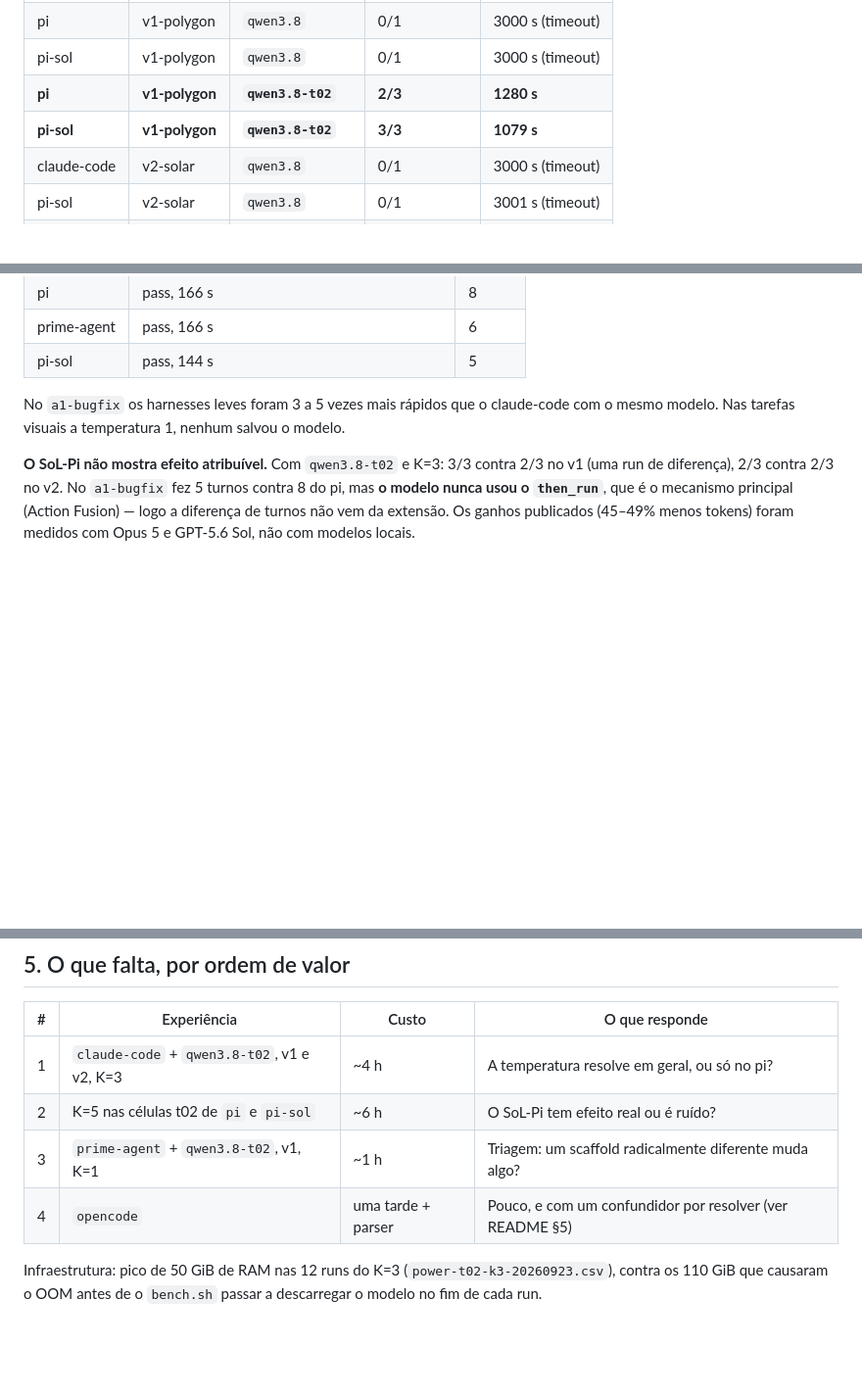
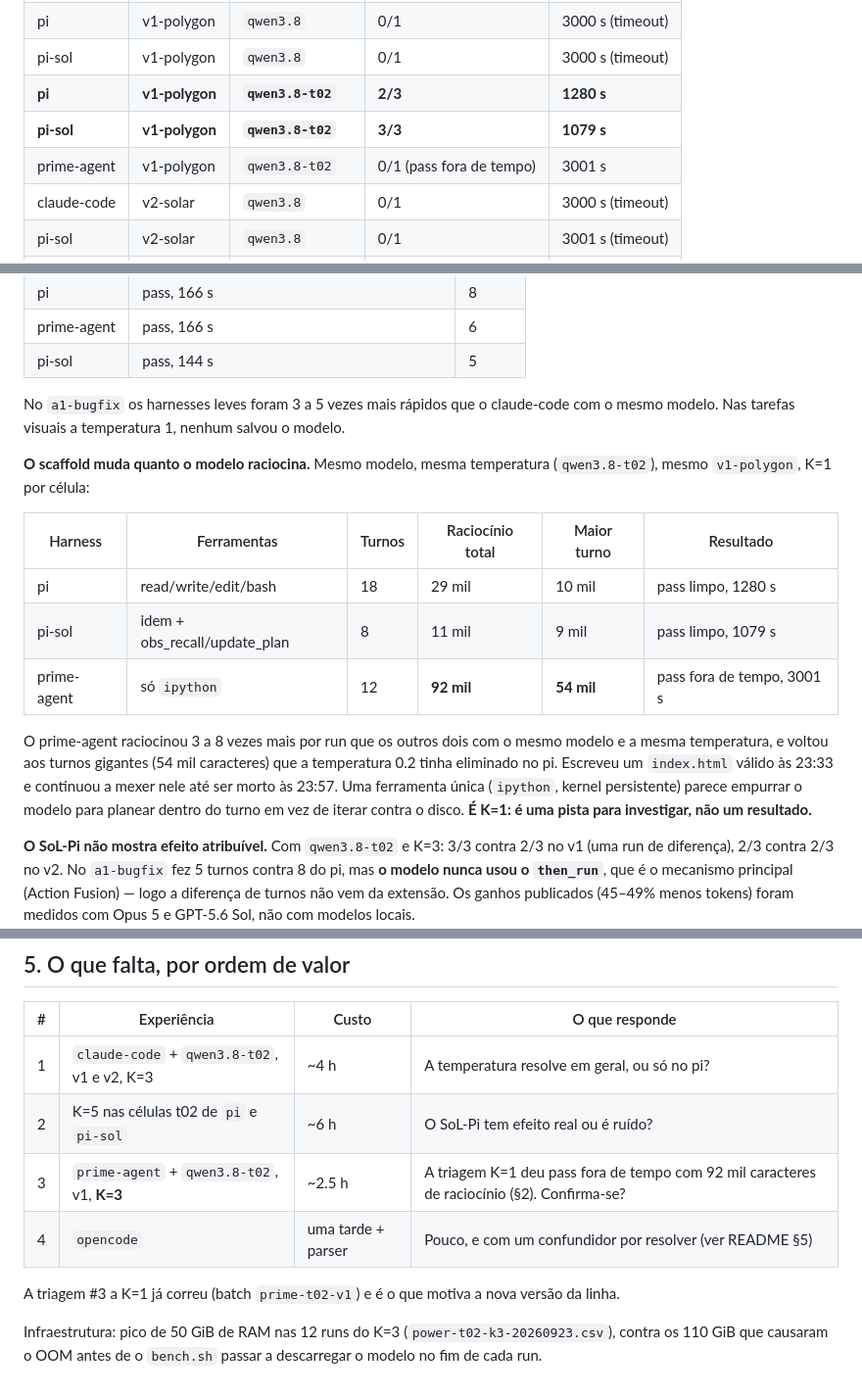
Before and after one commit to CarlosAndreFerreira/viriato-bench, a Markdown page: RESULTS.md, 3 parts joined by grey strips. Shown at 98% size. Rendered like a GitHub page; blank space fills up the shorter version.

Commit message:
RESULTS: prime-agent screening at temperature 0.2
Same model, same temperature, same task: prime-agent (single ipython
tool) reasoned 92k characters with a 54k-character turn, against 29k/10k
for pi and 11k/9k for pi-sol, and was killed by the timeout 24 minutes
after it had already written a passing index.html. The giant turns that
temperature 0.2 removed under pi came back under a different scaffold.
K=1, so it is a lead, not a result; the follow-up is now K=3.

Co-Authored-By: Claude Opus 5 <noreply@anthropic.com>

```diff
--- a/RESULTS.md
+++ b/RESULTS.md
@@ -25,6 +25,7 @@ A tag derivada `qwen3.8-t02` só muda isso para 0.2.
 | pi-sol | v1-polygon | `qwen3.8` | 0/1 | 3000 s (timeout) |
 | **pi** | **v1-polygon** | **`qwen3.8-t02`** | **2/3** | **1280 s** |
 | **pi-sol** | **v1-polygon** | **`qwen3.8-t02`** | **3/3** | **1079 s** |
+| prime-agent | v1-polygon | `qwen3.8-t02` | 0/1 (pass fora de tempo) | 3001 s |
 | claude-code | v2-solar | `qwen3.8` | 0/1 | 3000 s (timeout) |
 | pi-sol | v2-solar | `qwen3.8` | 0/1 | 3001 s (timeout) |
 | **pi** | **v2-solar** | **`qwen3.8-t02`** | **2/3** | **2087 s** |
@@ -54,6 +55,23 @@ amostragem pesou mais do que o scaffold.**
 No `a1-bugfix` os harnesses leves foram 3 a 5 vezes mais rápidos que o
 claude-code com o mesmo modelo. Nas tarefas visuais a temperatura 1, nenhum
 salvou o modelo.
+
+**O scaffold muda quanto o modelo raciocina.** Mesmo modelo, mesma
+temperatura (`qwen3.8-t02`), mesmo `v1-polygon`, K=1 por célula:
+
+| Harness | Ferramentas | Turnos | Raciocínio total | Maior turno | Resultado |
+|---|---|---|---|---|---|
+| pi | read/write/edit/bash | 18 | 29 mil | 10 mil | pass limpo, 1280 s |
+| pi-sol | idem + obs_recall/update_plan | 8 | 11 mil | 9 mil | pass limpo, 1079 s |
+| prime-agent | só `ipython` | 12 | **92 mil** | **54 mil** | pass fora de tempo, 3001 s |
+
+O prime-agent raciocinou 3 a 8 vezes mais por run que os outros dois com o
+mesmo modelo e a mesma temperatura, e voltou aos turnos gigantes (54 mil
+caracteres) que a temperatura 0.2 tinha eliminado no pi. Escreveu um
+`index.html` válido às 23:33 e continuou a mexer nele até ser morto às 23:57.
+Uma ferramenta única (`ipython`, kernel persistente) parece empurrar o modelo
+para planear dentro do turno em vez de iterar contra o disco. **É K=1: é uma
+pista para investigar, não um resultado.**
 
 **O SoL-Pi não mostra efeito atribuível.** Com `qwen3.8-t02` e K=3: 3/3 contra
 2/3 no v1 (uma run de diferença), 2/3 contra 2/3 no v2. No `a1-bugfix` fez 5
@@ -97,8 +115,11 @@ harness do Claude Code estar afinada para modelos Claude (§7).
 |---|---|---|---|
 | 1 | `claude-code` + `qwen3.8-t02`, v1 e v2, K=3 | ~4 h | A temperatura resolve em geral, ou só no pi? |
 | 2 | K=5 nas células t02 de `pi` e `pi-sol` | ~6 h | O SoL-Pi tem efeito real ou é ruído? |
-| 3 | `prime-agent` + `qwen3.8-t02`, v1, K=1 | ~1 h | Triagem: um scaffold radicalmente diferente muda algo? |
+| 3 | `prime-agent` + `qwen3.8-t02`, v1, **K=3** | ~2.5 h | A triagem K=1 deu pass fora de tempo com 92 mil caracteres de raciocínio (§2). Confirma-se? |
 | 4 | `opencode` | uma tarde + parser | Pouco, e com um confundidor por resolver (ver README §5) |
+
+A triagem #3 a K=1 já correu (batch `prime-t02-v1`) e é o que motiva a nova
+versão da linha.
 
 Infraestrutura: pico de 50 GiB de RAM nas 12 runs do K=3
 (`power-t02-k3-20260923.csv`), contra os 110 GiB que causaram o OOM antes de o
```
